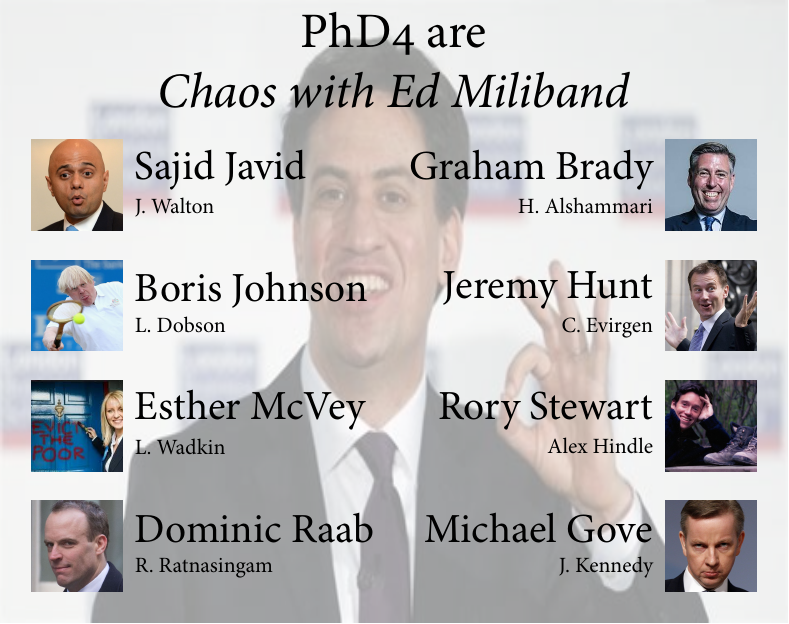
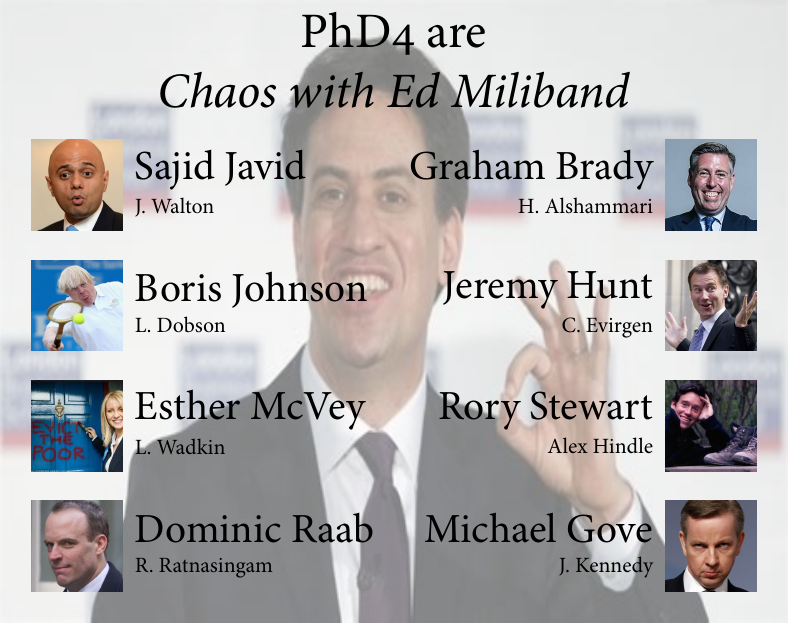
Before and after one commit to jwalton3141/latex-doorsigns, a LaTeX document (PM_candidates/chaos-with-ed.tex): the whole page. The pictures show the PDF file PM_candidates/chaos-with-ed.pdf that the author committed with the source.

Commit message:
Bring Ed's colour out a bit better

```diff
--- a/PM_candidates/chaos-with-ed.tex
+++ b/PM_candidates/chaos-with-ed.tex
@@ -4,7 +4,7 @@
 
 \begin{document}
 
-\background{0.4}{ed2.jpeg}
+\background{0.5}{ed2.jpeg}
 
 \doortitle{\vspace{-0.6cm}PhD4 are \\ \emph{Chaos with Ed Miliband}}
 
```
Also changed, not shown: PM_candidates/chaos-with-ed.pdf.
